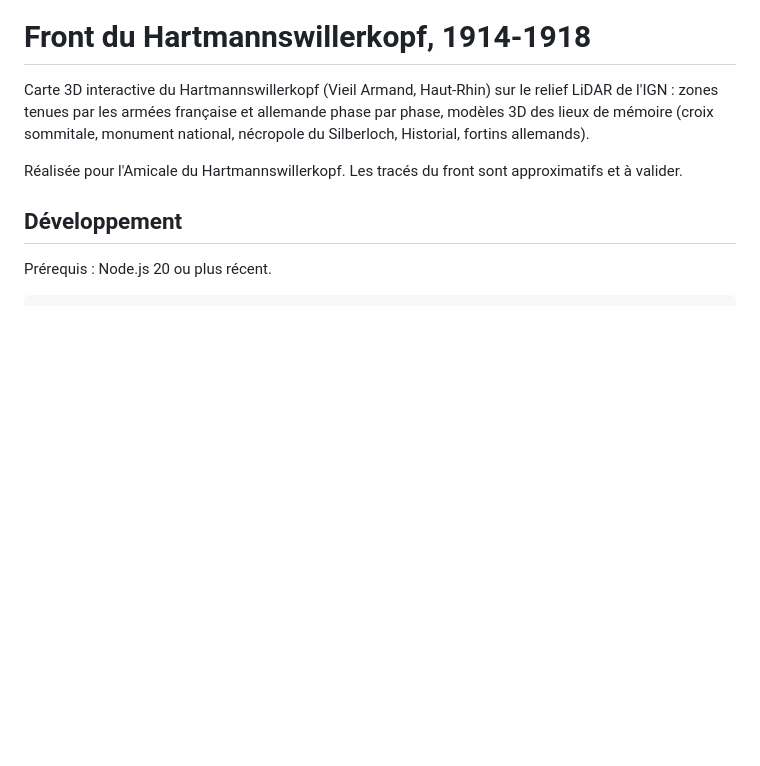
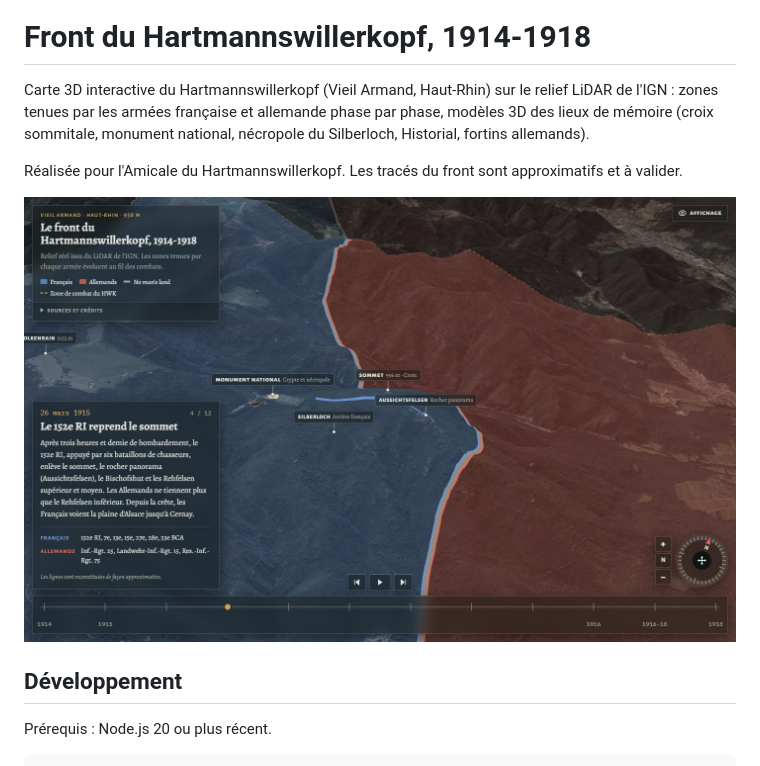
Before and after one commit to juroc68/hwk-front, a Markdown page: README.md, the part around the change. Rendered like a GitHub page; pictures changed too: docs/capture.jpg (added); blank space fills up the shorter version.

Commit message:
Ajoute une capture d'écran au README
Phase du 26 mars 1915 en disposition cadres flottants (1440 × 900) :
zones française et allemande sur le relief LiDAR, monument national,
récit de la phase et commandes de lecture.

```diff
--- a/README.md
+++ b/README.md
@@ -5,6 +5,8 @@ zones tenues par les armées française et allemande phase par phase, modèles 3
 (croix sommitale, monument national, nécropole du Silberloch, Historial, fortins allemands).
 
 Réalisée pour l'Amicale du Hartmannswillerkopf. Les tracés du front sont approximatifs et à valider.
+
+![Carte 3D du Hartmannswillerkopf : phase du 26 mars 1915, zones française et allemande sur le relief LiDAR, récit de la phase à gauche](docs/capture.jpg)
 
 ## Développement
 
```
